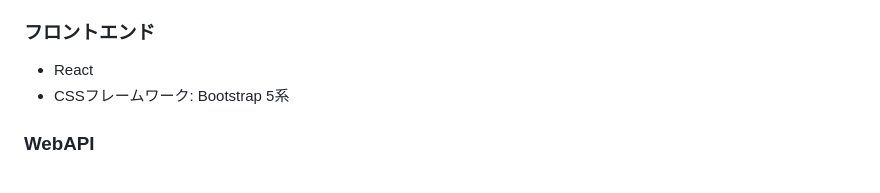
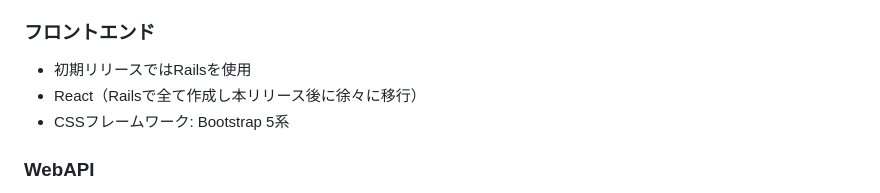
Before and after one commit to Hauru427/Mary-s-todo-list, a Markdown page: README.md, the part around the change. Rendered like a GitHub page.

Commit message:
使用予定の技術スタックフロントエンド箇所の変更

```diff
--- a/README.md
+++ b/README.md
@@ -74,7 +74,8 @@
   - Rails 7.0.4.3
 
 ### フロントエンド
-- React
+- 初期リリースではRailsを使用
+- React（Railsで全て作成し本リリース後に徐々に移行）
 - CSSフレームワーク: Bootstrap 5系
 
 ### WebAPI
```
